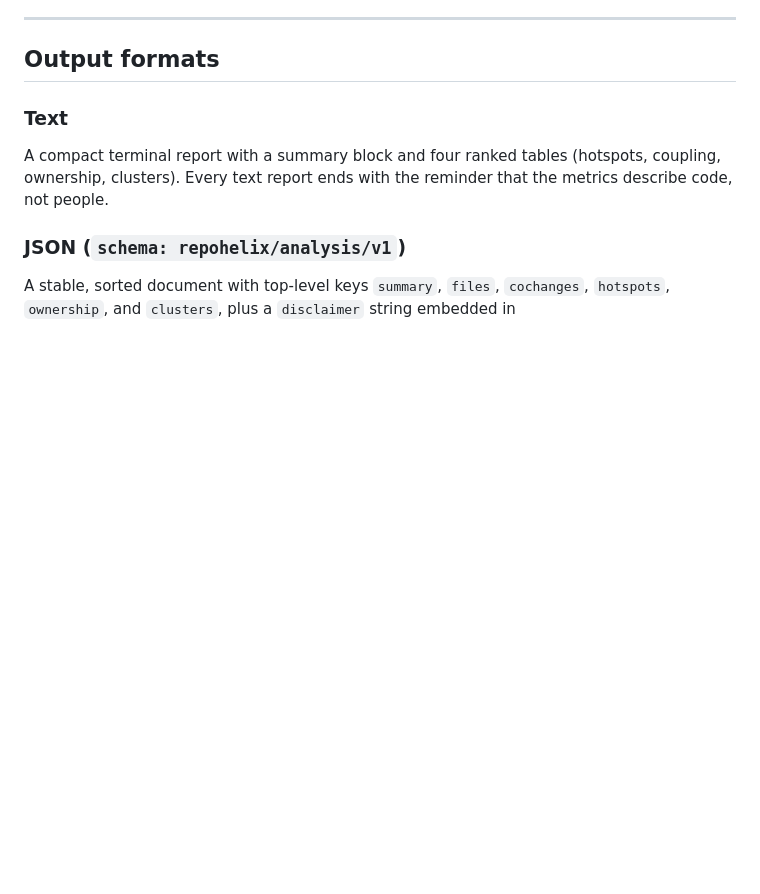
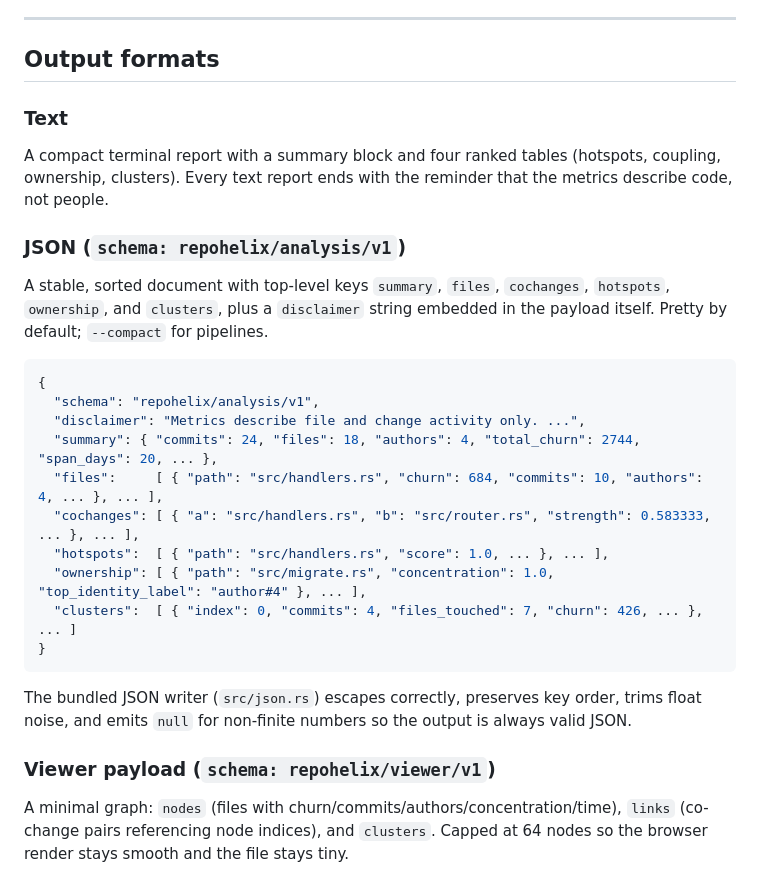
Before and after one commit to cirxineiaviegxas/RepoHelix, a Markdown page: README.md, the part around the change. GitHub-like rendering; blank space fills up the shorter version.

Commit message:
docs: correct the README.md section
Worth writing down: the contract is not obvious from the types alone.

````diff
--- a/README.md
+++ b/README.md
@@ -233,3 +233,27 @@ reminder that the metrics describe code, not people.
 
 A stable, sorted document with top-level keys `summary`, `files`, `cochanges`,
 `hotspots`, `ownership`, and `clusters`, plus a `disclaimer` string embedded in
+the payload itself. Pretty by default; `--compact` for pipelines.
+
+```jsonc
+{
+  "schema": "repohelix/analysis/v1",
+  "disclaimer": "Metrics describe file and change activity only. ...",
+  "summary": { "commits": 24, "files": 18, "authors": 4, "total_churn": 2744, "span_days": 20, ... },
+  "files":     [ { "path": "src/handlers.rs", "churn": 684, "commits": 10, "authors": 4, ... }, ... ],
+  "cochanges": [ { "a": "src/handlers.rs", "b": "src/router.rs", "strength": 0.583333, ... }, ... ],
+  "hotspots":  [ { "path": "src/handlers.rs", "score": 1.0, ... }, ... ],
+  "ownership": [ { "path": "src/migrate.rs", "concentration": 1.0, "top_identity_label": "author#4" }, ... ],
+  "clusters":  [ { "index": 0, "commits": 4, "files_touched": 7, "churn": 426, ... }, ... ]
+}
+```
+
+The bundled JSON writer (`src/json.rs`) escapes correctly, preserves key order,
+trims float noise, and emits `null` for non-finite numbers so the output is
+always valid JSON.
+
+### Viewer payload (`schema: repohelix/viewer/v1`)
+
+A minimal graph: `nodes` (files with churn/commits/authors/concentration/time),
+`links` (co-change pairs referencing node indices), and `clusters`. Capped at 64
+nodes so the browser render stays smooth and the file stays tiny.
````
